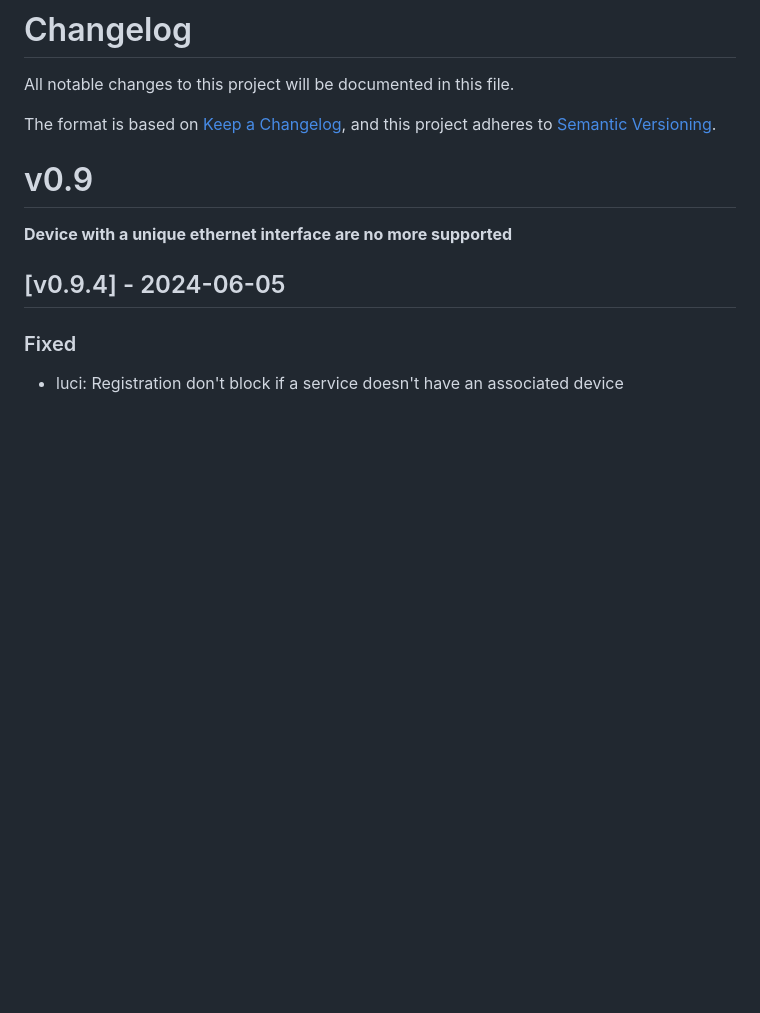
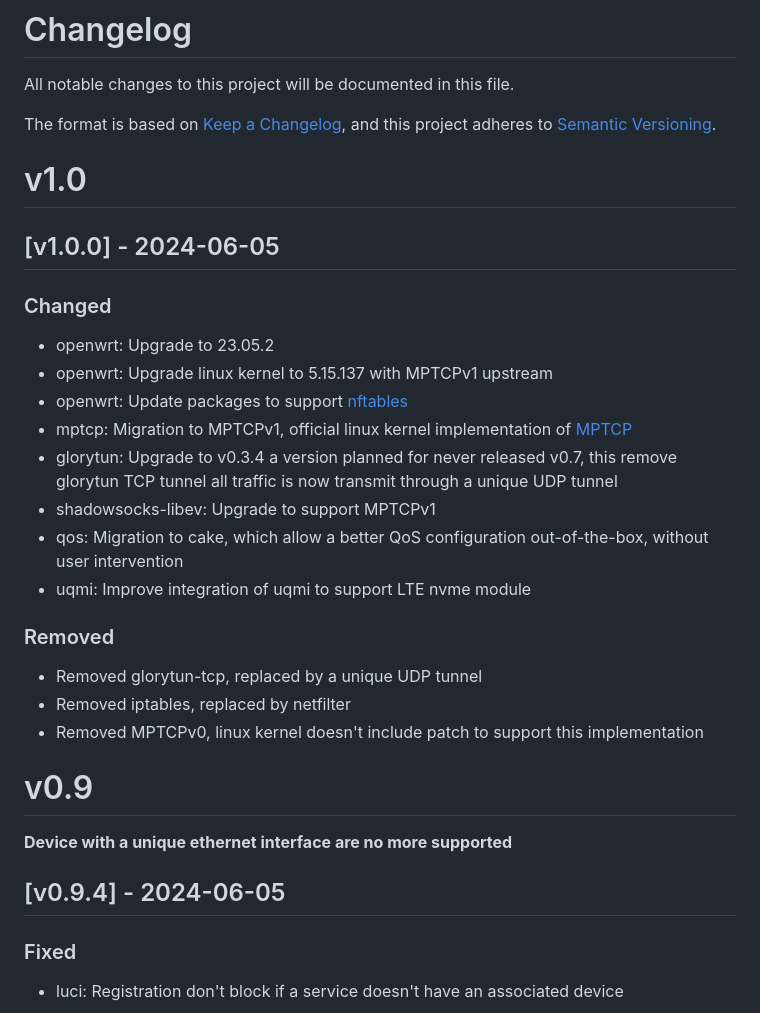
Before and after one commit to ovh/overthebox, a Markdown page: CHANGELOG.md, the part around the change. Drawn GitHub-style; blank space fills up the shorter version.

Commit message:
release: v1.0.0

```diff
--- a/CHANGELOG.md
+++ b/CHANGELOG.md
@@ -4,6 +4,24 @@ All notable changes to this project will be documented in this file.
 
 The format is based on [Keep a Changelog](https://keepachangelog.com/en/1.0.0/),
 and this project adheres to [Semantic Versioning](https://semver.org/spec/v2.0.0.html).
+
+# v1.0
+
+## [v1.0.0] - 2024-06-05
+### Changed
+- openwrt: Upgrade to 23.05.2
+- openwrt: Upgrade linux kernel to 5.15.137 with MPTCPv1 upstream
+- openwrt: Update packages to support [nftables](https://openwrt.org/docs/guide-user/firewall/misc/nftables)
+- mptcp: Migration to MPTCPv1, official linux kernel implementation of [MPTCP](https://www.mptcp.dev/)
+- glorytun: Upgrade to v0.3.4 a version planned for never released v0.7, this remove glorytun TCP tunnel all traffic is now transmit through a unique UDP tunnel
+- shadowsocks-libev: Upgrade to support MPTCPv1
+- qos: Migration to cake, which allow a better QoS configuration out-of-the-box, without user intervention
+- uqmi: Improve integration of uqmi to support LTE nvme module
+
+### Removed
+- Removed glorytun-tcp, replaced by a unique UDP tunnel
+- Removed iptables, replaced by netfilter
+- Removed MPTCPv0, linux kernel doesn't include patch to support this implementation
 
 # v0.9
 
```
Also changed, not shown: CHANGELOG_fr.md (+19 -1 lines), README.md (+2 -2 lines).
